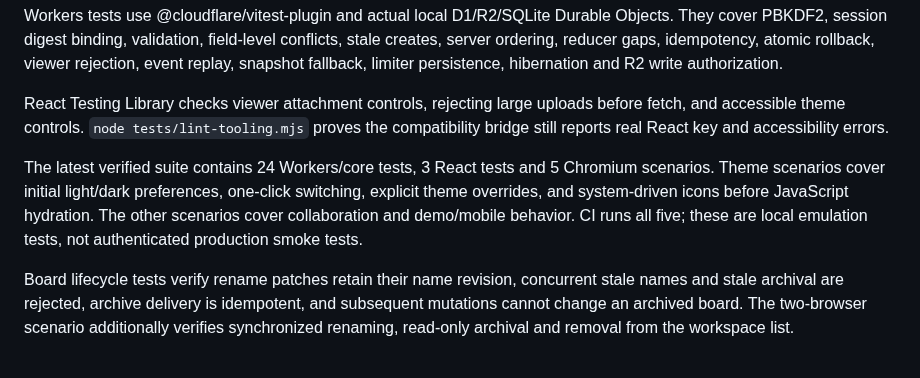
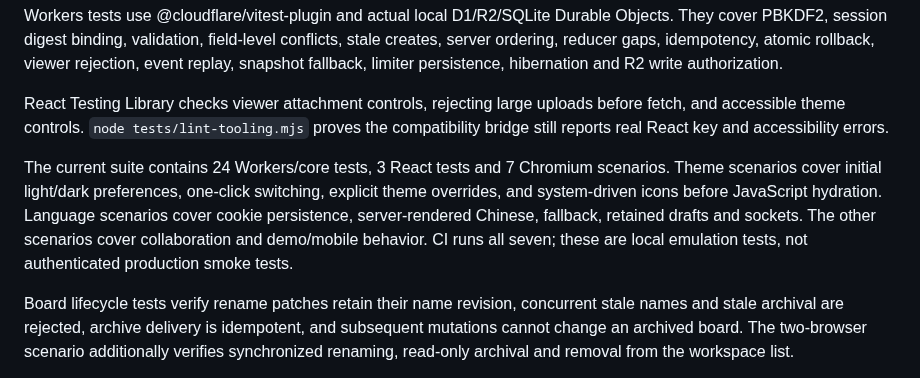
Before and after one commit to happyloa/collab-edge, a Markdown page: docs/testing.md, the part around the change. Drawn GitHub-style.

```diff
--- a/docs/testing.md
+++ b/docs/testing.md
@@ -6,7 +6,7 @@ Workers tests use @cloudflare/vitest-plugin and actual local D1/R2/SQLite Durabl
 
 React Testing Library checks viewer attachment controls, rejecting large uploads before fetch, and accessible theme controls. `node tests/lint-tooling.mjs` proves the compatibility bridge still reports real React key and accessibility errors.
 
-The latest verified suite contains 24 Workers/core tests, 3 React tests and 5 Chromium scenarios. Theme scenarios cover initial light/dark preferences, one-click switching, explicit theme overrides, and system-driven icons before JavaScript hydration. The other scenarios cover collaboration and demo/mobile behavior. CI runs all five; these are local emulation tests, not authenticated production smoke tests.
+The current suite contains 24 Workers/core tests, 3 React tests and 7 Chromium scenarios. Theme scenarios cover initial light/dark preferences, one-click switching, explicit theme overrides, and system-driven icons before JavaScript hydration. Language scenarios cover cookie persistence, server-rendered Chinese, fallback, retained drafts and sockets. The other scenarios cover collaboration and demo/mobile behavior. CI runs all seven; these are local emulation tests, not authenticated production smoke tests.
 
 Board lifecycle tests verify rename patches retain their name revision, concurrent stale names and stale archival are rejected, archive delivery is idempotent, and subsequent mutations cannot change an archived board. The two-browser scenario additionally verifies synchronized renaming, read-only archival and removal from the workspace list.
 
```
Also changed, not shown: README.md (+6 -0 lines), README.zh-TW.md (added, +127 -0 lines), docs/i18n.md (added, +13 -0 lines), docs/screenshots/board-zh.png (added), docs/screenshots/board.png, docs/screenshots/demo-board.png, docs/screenshots/mobile-dark.png.
